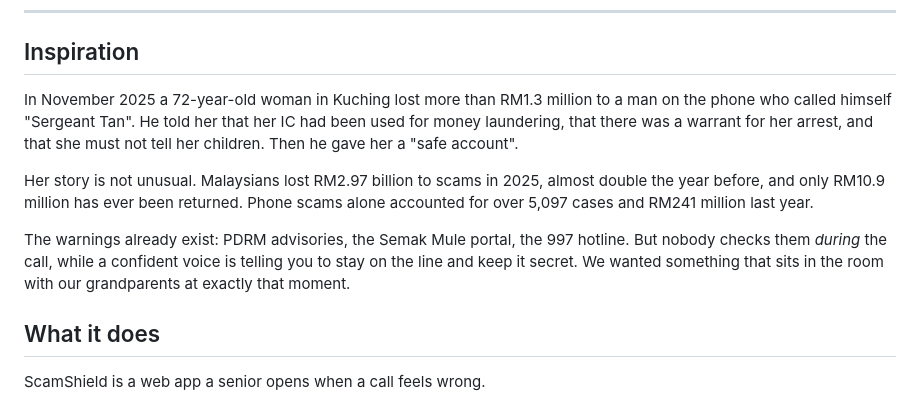
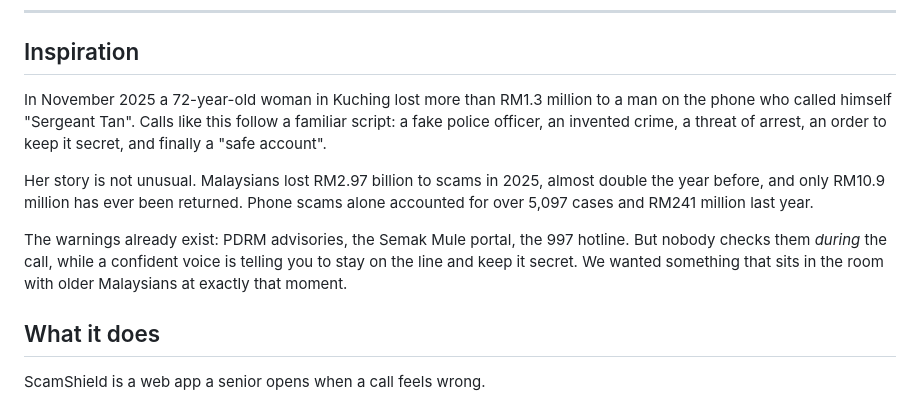
Before and after one commit to ShermaineYap/Next-Byte-Hack, a Markdown page: docs/DEVPOST.md, the part around the change. Drawn GitHub-style.

Commit message:
Devpost write-up: keep the Kuching case to sourced facts
Co-Authored-By: Claude Opus 5.5 <noreply@anthropic.com>
Claude-Session: https://claude.ai/code/session_01Xq9M7J3xh7z47C4qViVVMa

```diff
--- a/docs/DEVPOST.md
+++ b/docs/DEVPOST.md
@@ -14,11 +14,11 @@
 
 ## Inspiration
 
-In November 2025 a 72-year-old woman in Kuching lost more than RM1.3 million to a man on the phone who called himself "Sergeant Tan". He told her that her IC had been used for money laundering, that there was a warrant for her arrest, and that she must not tell her children. Then he gave her a "safe account".
+In November 2025 a 72-year-old woman in Kuching lost more than RM1.3 million to a man on the phone who called himself "Sergeant Tan". Calls like this follow a familiar script: a fake police officer, an invented crime, a threat of arrest, an order to keep it secret, and finally a "safe account".
 
 Her story is not unusual. Malaysians lost RM2.97 billion to scams in 2025, almost double the year before, and only RM10.9 million has ever been returned. Phone scams alone accounted for over 5,097 cases and RM241 million last year.
 
-The warnings already exist: PDRM advisories, the Semak Mule portal, the 997 hotline. But nobody checks them *during* the call, while a confident voice is telling you to stay on the line and keep it secret. We wanted something that sits in the room with our grandparents at exactly that moment.
+The warnings already exist: PDRM advisories, the Semak Mule portal, the 997 hotline. But nobody checks them *during* the call, while a confident voice is telling you to stay on the line and keep it secret. We wanted something that sits in the room with older Malaysians at exactly that moment.
 
 ## What it does
 
```
